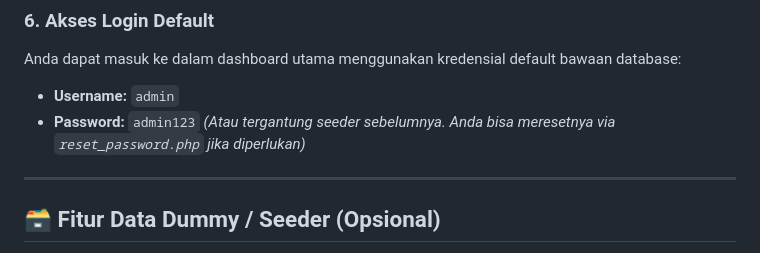
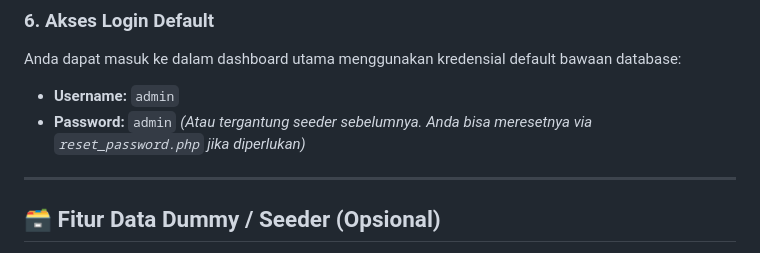
Before and after one commit to aziiemuth/catatan-keuangan, a Markdown page: README.md, the part around the change. Drawn GitHub-style.

Commit message:
Update default password in README

```diff
--- a/README.md
+++ b/README.md
@@ -53,7 +53,7 @@ $koneksi = mysqli_connect("localhost", "root", "password_database_anda", "catata
 Anda dapat masuk ke dalam dashboard utama menggunakan kredensial default bawaan database:
 
 - **Username:** `admin`
-- **Password:** `admin123` _(Atau tergantung seeder sebelumnya. Anda bisa meresetnya via `reset_password.php` jika diperlukan)_
+- **Password:** `admin` _(Atau tergantung seeder sebelumnya. Anda bisa meresetnya via `reset_password.php` jika diperlukan)_
 
 ---
 
```
